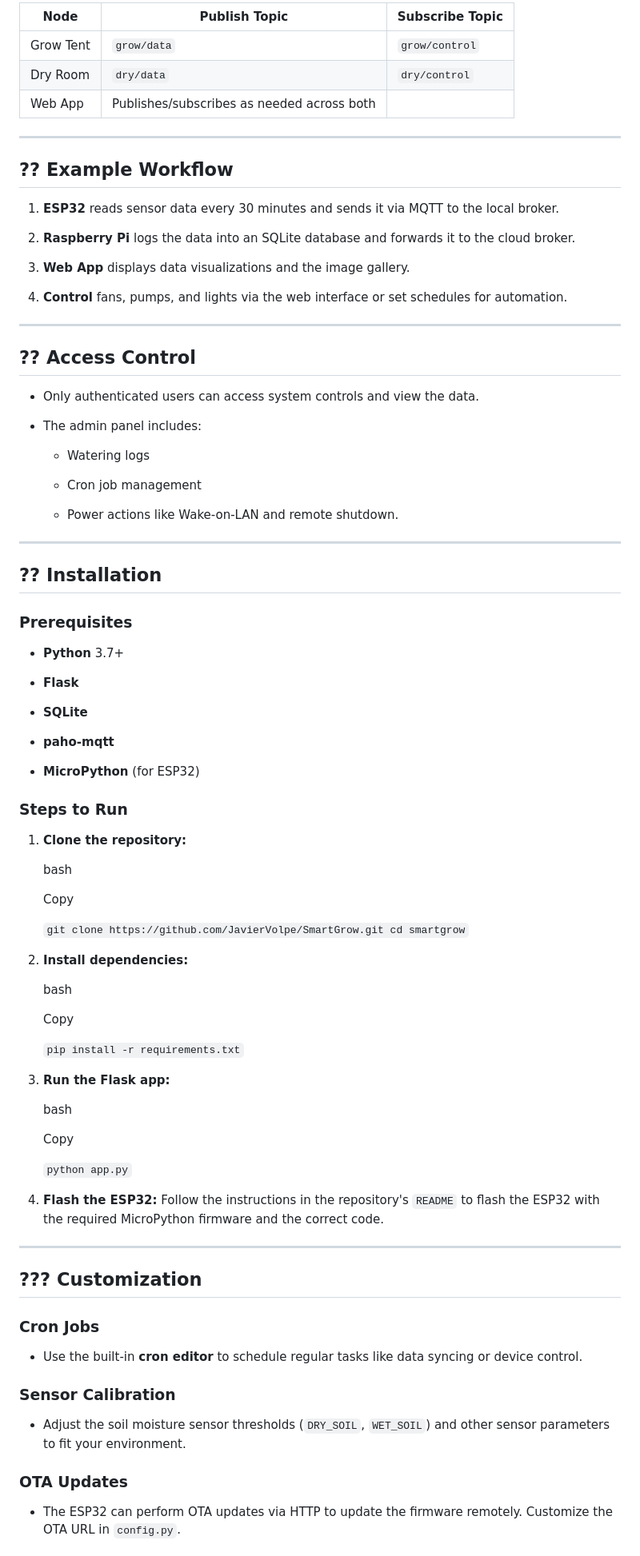
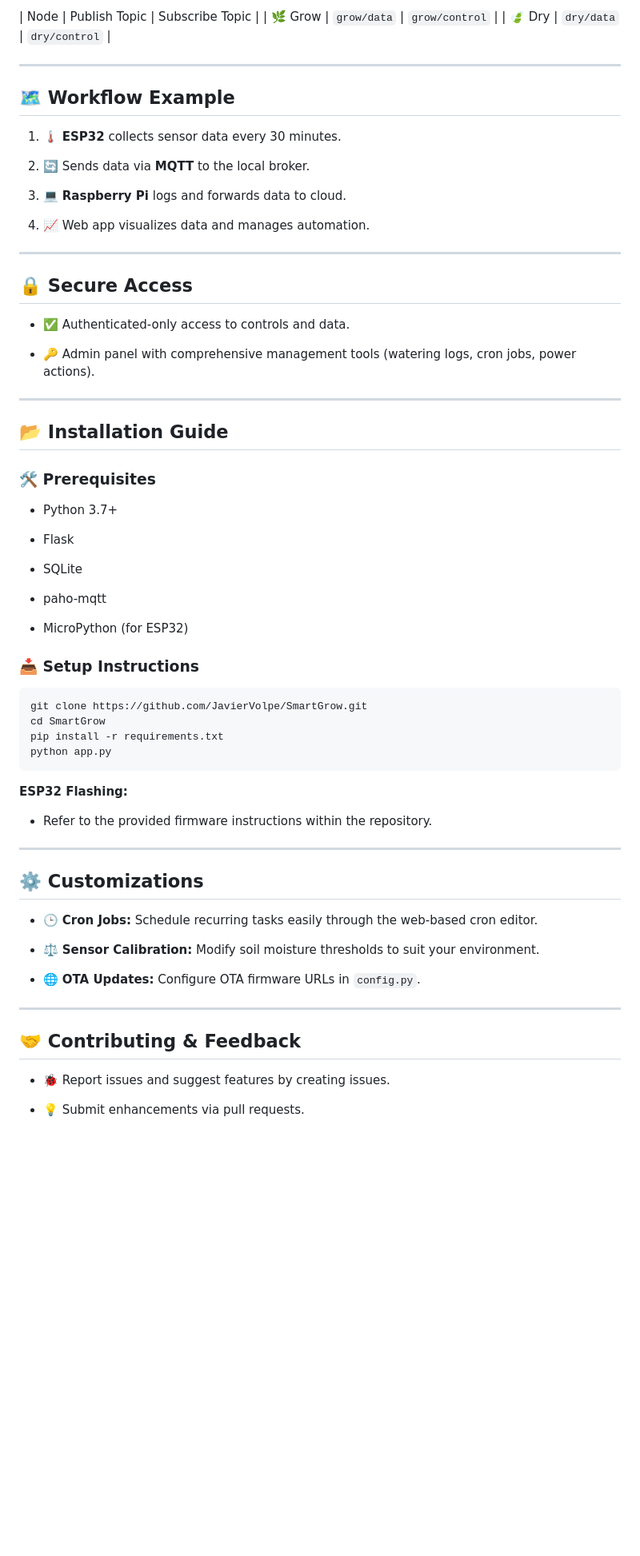
Before and after one commit to JavierVolpe/SmartGrow, a Markdown page: README.md, the part around the change printed below. Shown: that part at 80% size. Drawn GitHub-style; blank space fills up the shorter version.

````diff
--- a/README.md
+++ b/README.md
@@ -87,99 +82,77 @@ SmartGrow is an IoT-powered, full-stack system for monitoring and automating ind
 
-| **Node** | **Publish Topic** | **Subscribe Topic** |
-| --- | --- | --- |
-| Grow Tent | `grow/data` | `grow/control` |
-| Dry Room | `dry/data` | `dry/control` |
-| Web App | Publishes/subscribes as needed across both |  |
+| Node | Publish Topic | Subscribe Topic |
+| 🌿 Grow | `grow/data` | `grow/control` |
+| 🍃 Dry | `dry/data` | `dry/control` |
 
 * * * * *
 
-?? Example Workflow
--------------------
+🗺️ Workflow Example
+--------------------
 
-1.  **ESP32** reads sensor data every 30 minutes and sends it via MQTT to the local broker.
+1.  🌡️ **ESP32** collects sensor data every 30 minutes.
 
-2.  **Raspberry Pi** logs the data into an SQLite database and forwards it to the cloud broker.
+2.  🔄 Sends data via **MQTT** to the local broker.
 
-3.  **Web App** displays data visualizations and the image gallery.
+3.  💻 **Raspberry Pi** logs and forwards data to cloud.
 
-4.  **Control** fans, pumps, and lights via the web interface or set schedules for automation.
+4.  📈 Web app visualizes data and manages automation.
 
 * * * * *
 
-?? Access Control
------------------
+🔒 Secure Access
+----------------
 
--   Only authenticated users can access system controls and view the data.
+-   ✅ Authenticated-only access to controls and data.
 
--   The admin panel includes:
-
-    -   Watering logs
-
-    -   Cron job management
-
-    -   Power actions like Wake-on-LAN and remote shutdown.
+-   🔑 Admin panel with comprehensive management tools (watering logs, cron jobs, power actions).
 
 * * * * *
 
-?? Installation
----------------
+📂 Installation Guide
+---------------------
 
-### Prerequisites
+### 🛠️ **Prerequisites**
 
--   **Python** 3.7+
+-   Python 3.7+
 
--   **Flask**
+-   Flask
 
--   **SQLite**
+-   SQLite
 
--   **paho-mqtt**
+-   paho-mqtt
 
--   **MicroPython** (for ESP32)
+-   MicroPython (for ESP32)
 
-### Steps to Run
+### 📥 **Setup Instructions**
 
-1.  **Clone the repository:**
+```
+git clone https://github.com/JavierVolpe/SmartGrow.git
+cd SmartGrow
+pip install -r requirements.txt
+python app.py
+```
 
-    bash
+**ESP32 Flashing:**
 
-    Copy
-
-    `git clone https://github.com/JavierVolpe/SmartGrow.git
-    cd smartgrow`
-
-2.  **Install dependencies:**
-
-    bash
-
-    Copy
-
-    `pip install -r requirements.txt`
-
-3.  **Run the Flask app:**
-
-    bash
-
-    Copy
-
-    `python app.py`
-
-4.  **Flash the ESP32:** Follow the instructions in the repository's `README` to flash the ESP32 with the required MicroPython firmware and the correct code.
+-   Refer to the provided firmware instructions within the repository.
 
 * * * * *
 
-??? Customization
+⚙️ Customizations
 -----------------
 
-### Cron Jobs
+-   🕒 **Cron Jobs:** Schedule recurring tasks easily through the web-based cron editor.
 
--   Use the built-in **cron editor** to schedule regular tasks like data syncing or device control.
+-   ⚖️ **Sensor Calibration:** Modify soil moisture thresholds to suit your environment.
 
-### Sensor Calibration
+-   🌐 **OTA Updates:** Configure OTA firmware URLs in `config.py`.
 
--   Adjust the soil moisture sensor thresholds (`DRY_SOIL`, `WET_SOIL`) and other sensor parameters to fit your environment.
+* * * * *
 
-### OTA Updates
+🤝 Contributing & Feedback
+--------------------------
 
--   The ESP32 can perform OTA updates via HTTP to update the firmware remotely. Customize the OTA URL in `config.py`.
+-   🐞 Report issues and suggest features by creating issues.
 
+-   💡 Submit enhancements via pull requests.
 
````
Also changed, not shown: other parts of README.md (+45 -49 lines).
